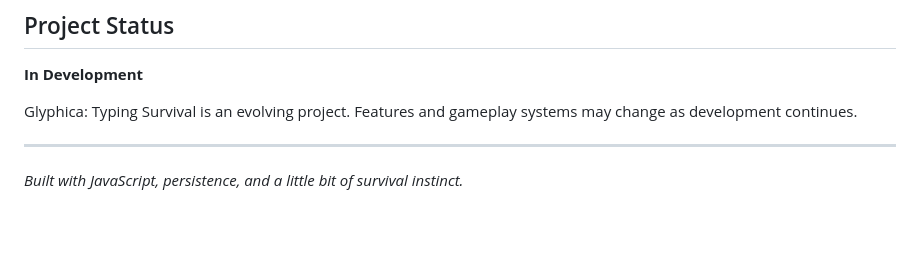
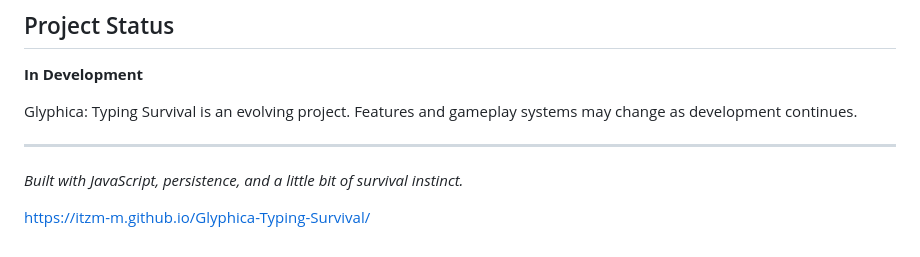
Before and after one commit to ItzM-M/Glyphica-Typing-Survival, a Markdown page: README.md, the part around the change. Drawn GitHub-style; blank space fills up the shorter version.

Commit message:
Add project URL to README

```diff
--- a/README.md
+++ b/README.md
@@ -118,3 +118,5 @@ Glyphica: Typing Survival is an evolving project. Features and gameplay systems
 ---
 
 *Built with JavaScript, persistence, and a little bit of survival instinct.*
+
+https://itzm-m.github.io/Glyphica-Typing-Survival/
```
